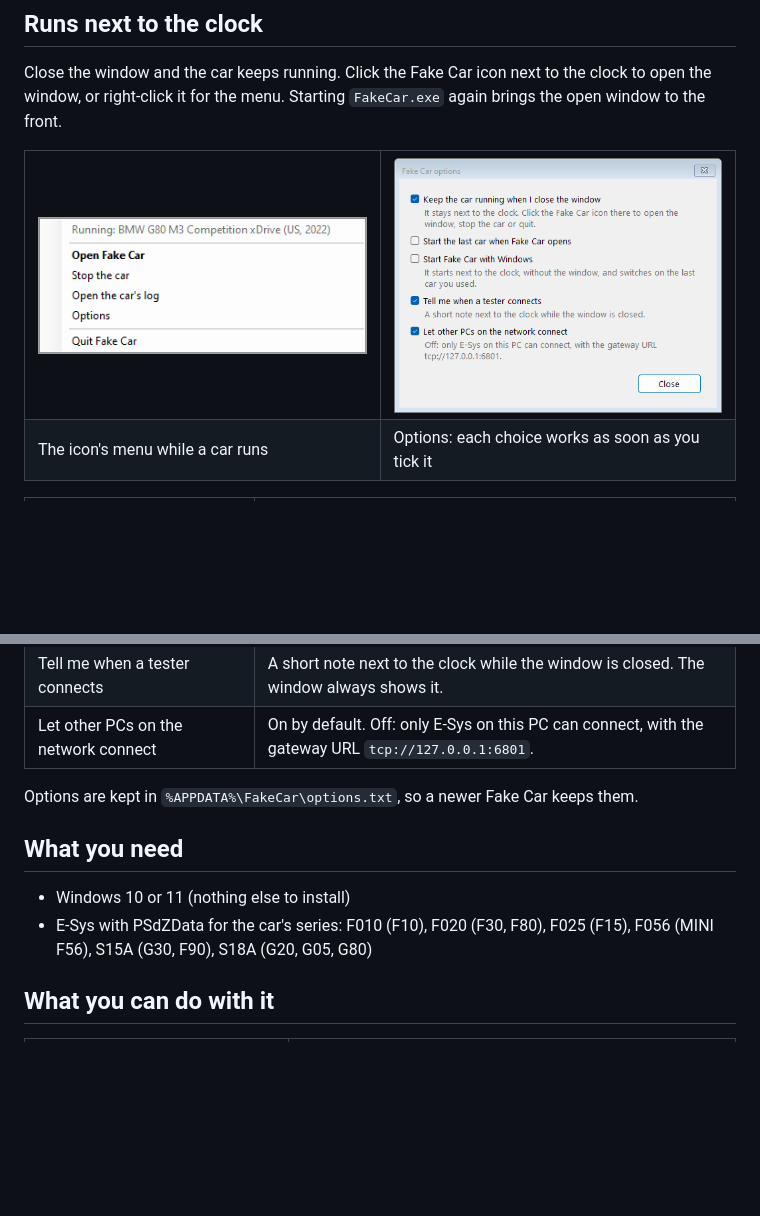
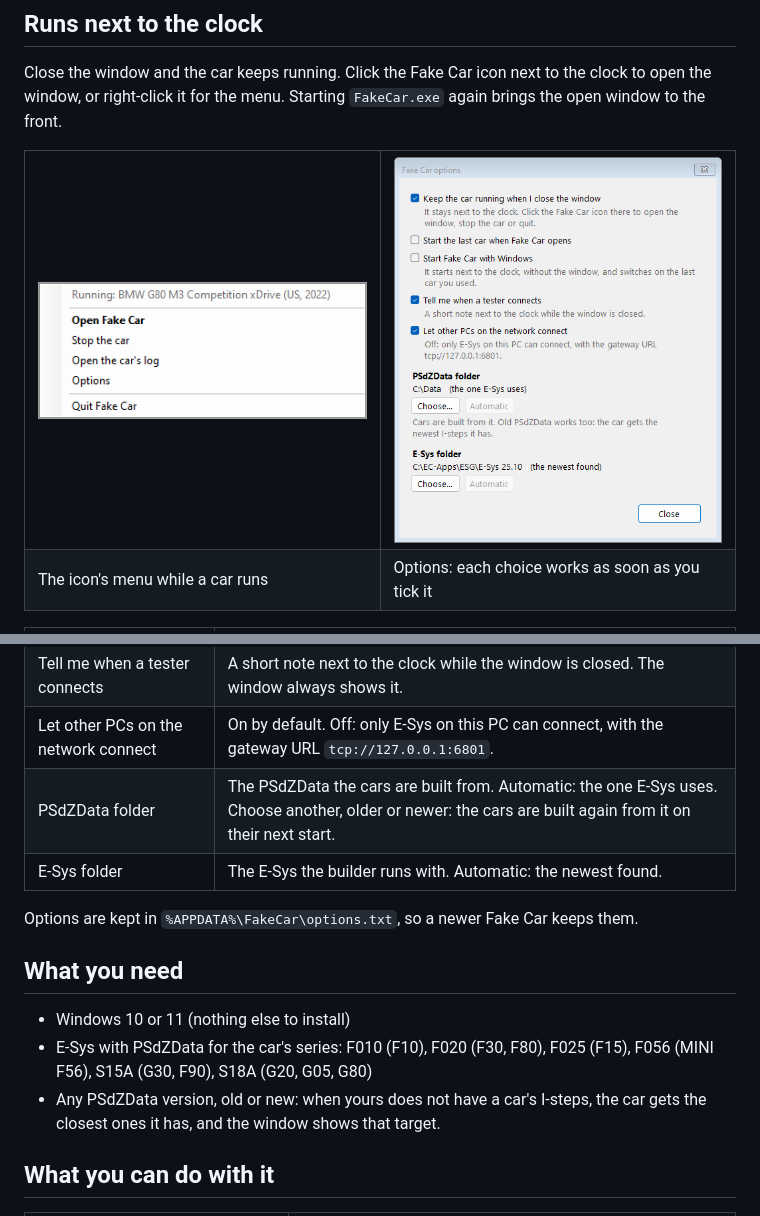
Before and after one commit to kdrcoding/fake-car, a Markdown page: README.md, 2 parts joined by grey strips. Drawn GitHub-style; pictures changed too: docs/options.png; blank space fills up the shorter version.

Commit message:
1.6.0: any PSdZData works (closest I-steps it has), choose the PSdZData and E-Sys folders under Options, cars build again when the PSdZData changes

```diff
--- a/README.md
+++ b/README.md
@@ -77,6 +77,8 @@ Close the window and the car keeps running. Click the Fake Car icon next to the
 | Start Fake Car with Windows | Fake Car starts next to the clock, without the window, with the last car on. |
 | Tell me when a tester connects | A short note next to the clock while the window is closed. The window always shows it. |
 | Let other PCs on the network connect | On by default. Off: only E-Sys on this PC can connect, with the gateway URL `tcp://127.0.0.1:6801`. |
+| PSdZData folder | The PSdZData the cars are built from. Automatic: the one E-Sys uses. Choose another, older or newer: the cars are built again from it on their next start. |
+| E-Sys folder | The E-Sys the builder runs with. Automatic: the newest found. |
 
 Options are kept in `%APPDATA%\FakeCar\options.txt`, so a newer Fake Car keeps them.
 
@@ -84,6 +86,7 @@ Options are kept in `%APPDATA%\FakeCar\options.txt`, so a newer Fake Car keeps t
 
 - Windows 10 or 11 (nothing else to install)
 - E-Sys with PSdZData for the car's series: F010 (F10), F020 (F30, F80), F025 (F15), F056 (MINI F56), S15A (G30, F90), S18A (G20, G05, G80)
+- Any PSdZData version, old or new: when yours does not have a car's I-steps, the car gets the closest ones it has, and the window shows that target.
 
 ## What you can do with it
 
```
Also changed, not shown: 6 other files.
